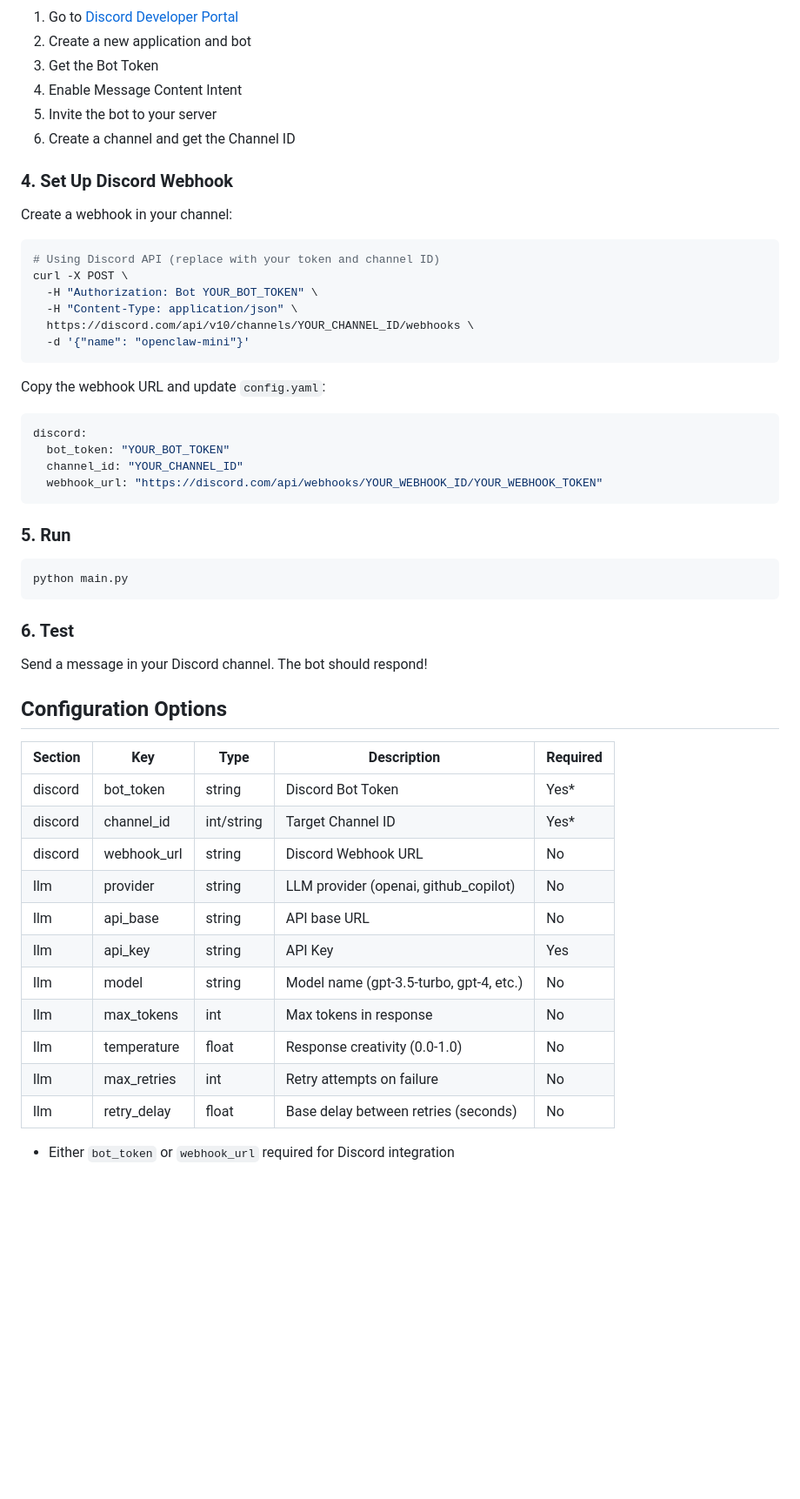
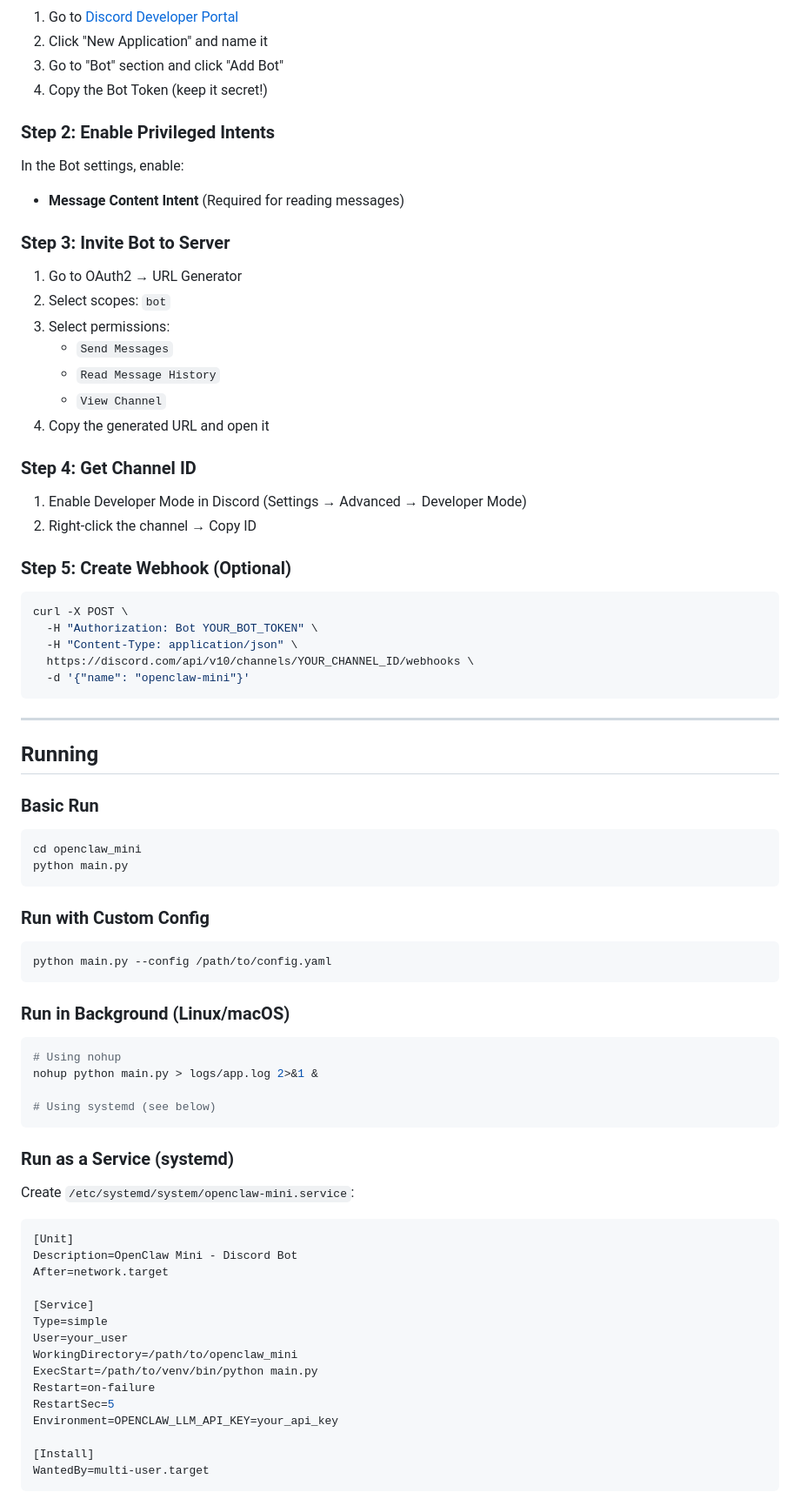
Before and after one commit to dvnuo/engineering-flow-platform, a Markdown page: openclaw_mini/README.md, the part around one of its changes. Shown at 87% size. GitHub-like rendering; blank space fills up the shorter version.

Commit message:
docs: 更新 README，添加完整安装教程
- 添加目录结构
- 添加三种安装方式（虚拟环境/Docker/系统级）
- 添加完整的环境变量配置说明
- 添加 Discord 详细设置步骤
- 添加运行方式（systemd 服务）
- 添加 API 接口文档
- 添加故障排除指南
- 添加贡献指南

````diff
--- a/openclaw_mini/README.md
+++ b/openclaw_mini/README.md
@@ -74,17 +191,32 @@ llm:
 
 1. Go to [Discord Developer Portal](https://discord.com/developers/applications)
-2. Create a new application and bot
-3. Get the Bot Token
-4. Enable Message Content Intent
-5. Invite the bot to your server
-6. Create a channel and get the Channel ID
+2. Click "New Application" and name it
+3. Go to "Bot" section and click "Add Bot"
+4. Copy the Bot Token (keep it secret!)
 
-### 4. Set Up Discord Webhook
+### Step 2: Enable Privileged Intents
 
-Create a webhook in your channel:
+In the Bot settings, enable:
+- **Message Content Intent** (Required for reading messages)
+
+### Step 3: Invite Bot to Server
+
+1. Go to OAuth2 → URL Generator
+2. Select scopes: `bot`
+3. Select permissions:
+   - `Send Messages`
+   - `Read Message History`
+   - `View Channel`
+4. Copy the generated URL and open it
+
+### Step 4: Get Channel ID
+
+1. Enable Developer Mode in Discord (Settings → Advanced → Developer Mode)
+2. Right-click the channel → Copy ID
+
+### Step 5: Create Webhook (Optional)
 
 ```bash
-# Using Discord API (replace with your token and channel ID)
 curl -X POST \
   -H "Authorization: Bot YOUR_BOT_TOKEN" \
   -H "Content-Type: application/json" \
@@ -92,39 +224,51 @@ curl -X POST \
   -d '{"name": "openclaw-mini"}'
 ```
 
-Copy the webhook URL and update `config.yaml`:
+---
 
-```yaml
-discord:
-  bot_token: "YOUR_BOT_TOKEN"
-  channel_id: "YOUR_CHANNEL_ID"
-  webhook_url: "https://discord.com/api/webhooks/YOUR_WEBHOOK_ID/YOUR_WEBHOOK_TOKEN"
-```
+## Running
 
-### 5. Run
+### Basic Run
 
 ```bash
+cd openclaw_mini
 python main.py
 ```
 
-### 6. Test
+### Run with Custom Config
 
-Send a message in your Discord channel. The bot should respond!
+```bash
+python main.py --config /path/to/config.yaml
+```
 
-## Configuration Options
+### Run in Background (Linux/macOS)
 
-| Section | Key | Type | Description | Required |
-|---------|-----|------|-------------|----------|
-| discord | bot_token | string | Discord Bot Token | Yes* |
-| discord | channel_id | int/string | Target Channel ID | Yes* |
-| discord | webhook_url | string | Discord Webhook URL | No |
-| llm | provider | string | LLM provider (openai, github_copilot) | No |
-| llm | api_base | string | API base URL | No |
-| llm | api_key | string | API Key | Yes |
-| llm | model | string | Model name (gpt-3.5-turbo, gpt-4, etc.) | No |
-| llm | max_tokens | int | Max tokens in response | No |
-| llm | temperature | float | Response creativity (0.0-1.0) | No |
-| llm | max_retries | int | Retry attempts on failure | No |
-| llm | retry_delay | float | Base delay between retries (seconds) | No |
+```bash
+# Using nohup
+nohup python main.py > logs/app.log 2>&1 &
 
-* Either `bot_token` or `webhook_url` required for Discord integration
+# Using systemd (see below)
+```
+
+### Run as a Service (systemd)
+
+Create `/etc/systemd/system/openclaw-mini.service`:
+
+```ini
+[Unit]
+Description=OpenClaw Mini - Discord Bot
+After=network.target
+
+[Service]
+Type=simple
+User=your_user
+WorkingDirectory=/path/to/openclaw_mini
+ExecStart=/path/to/venv/bin/python main.py
+Restart=on-failure
+RestartSec=5
+Environment=OPENCLAW_LLM_API_KEY=your_api_key
+
+[Install]
+WantedBy=multi-user.target
+```
+
````
Also changed, not shown: other parts of openclaw_mini/README.md (+309 -35 lines).
